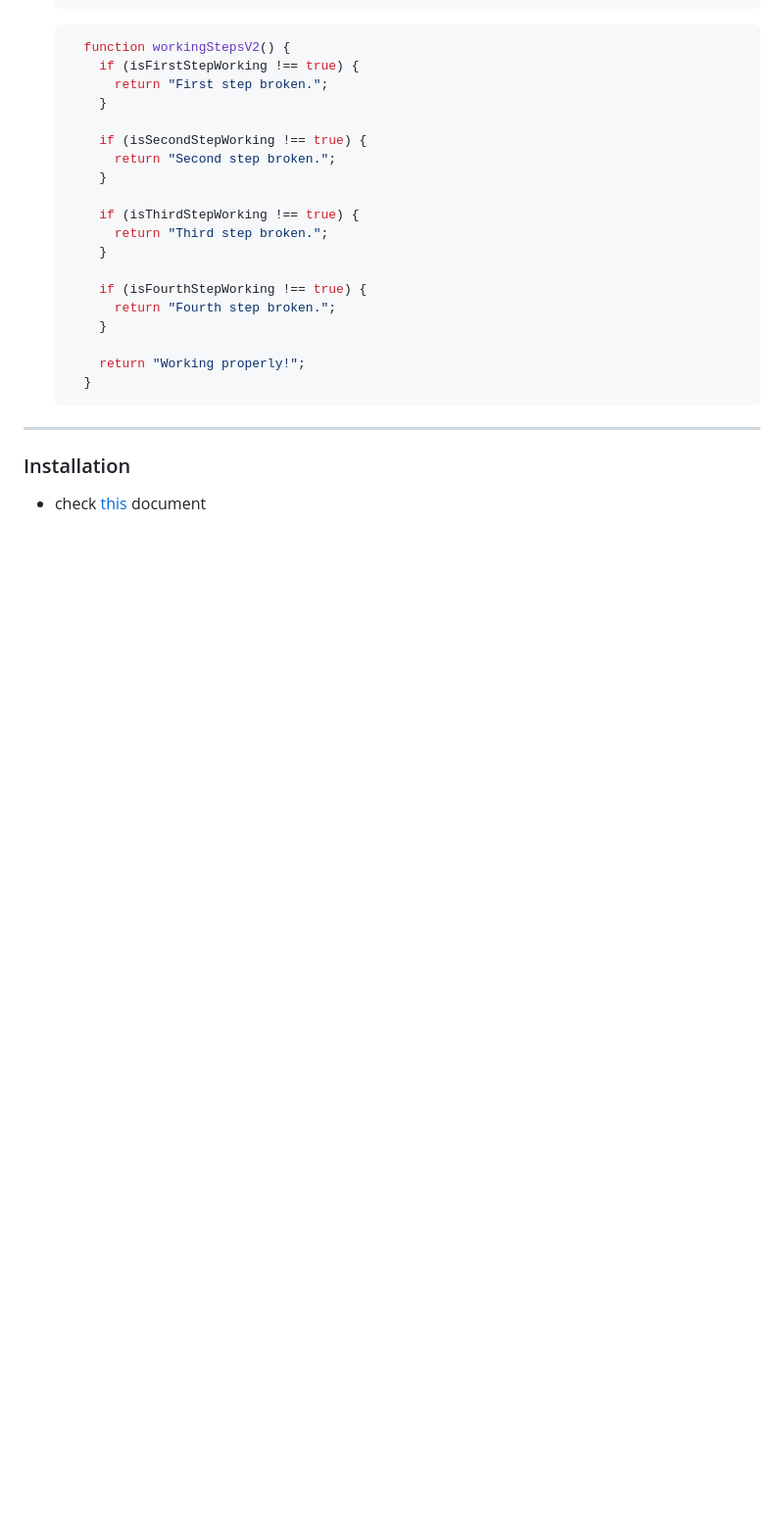
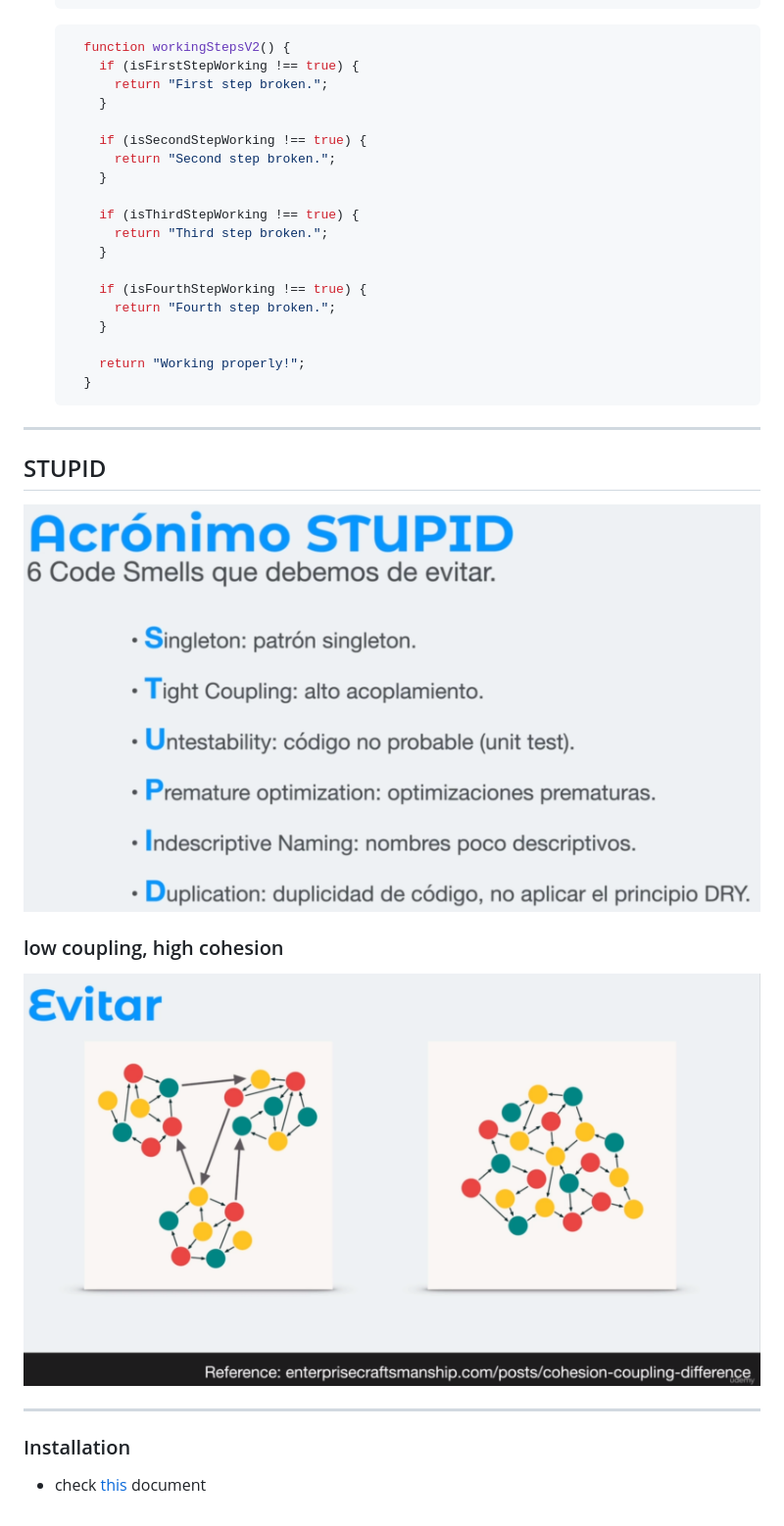
Before and after one commit to christianddev/clean-code, a Markdown page: README.md, the part around the change printed below. Shown: that part at 98% size. GitHub-like rendering; pictures changed too: assets/STUPID.png (added), assets/acplamiento.png (added); blank space fills up the shorter version.

Commit message:
feat: STUPID

```diff
--- a/README.md
+++ b/README.md
@@ -212,6 +210,16 @@
 
 <hr>
 
+## STUPID
+
+![](./assets/STUPID.png)
+
+### low coupling, high cohesion
+
+![](./assets/acplamiento.png)
+
+<hr>
+
 ### Installation
 
 - check [this](./docs/README.md) document
```
Also changed, not shown: other parts of README.md (+0 -2 lines), 6 other files.
